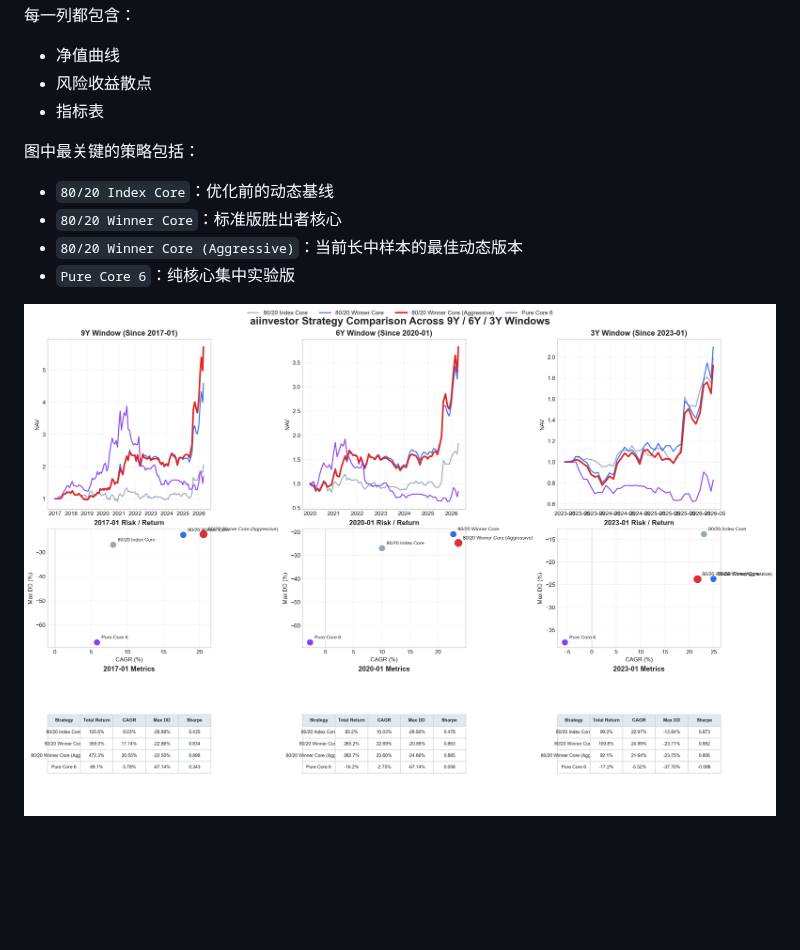
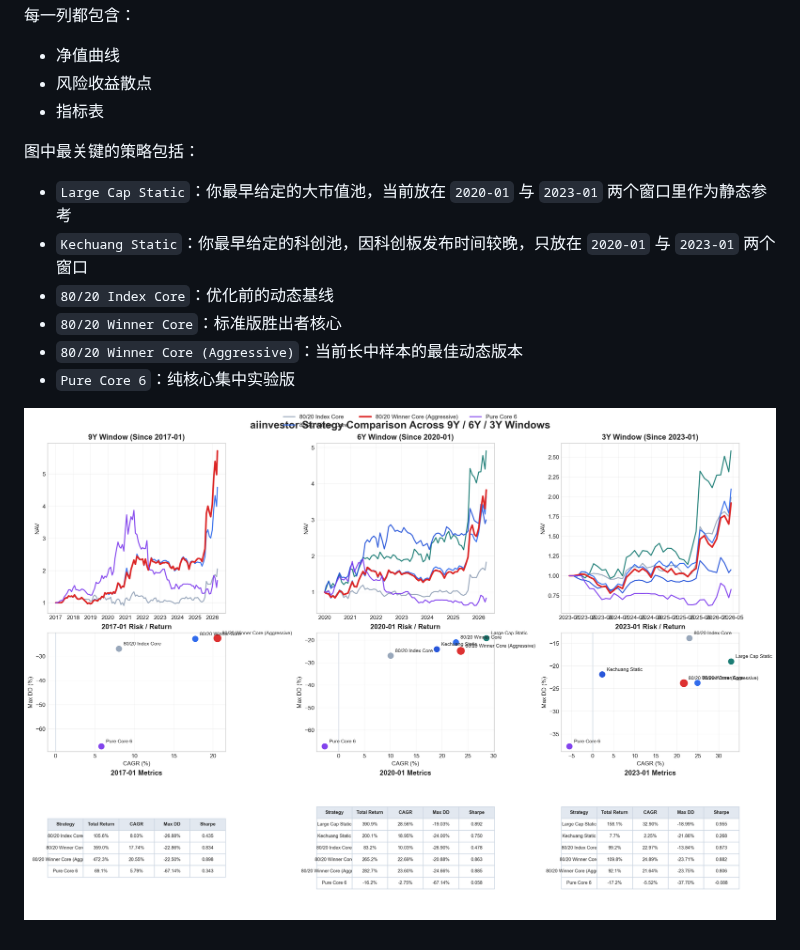
Before and after one commit to willyufan/aiinvestor, a Markdown page: README.md, the part around the change. Rendered like a GitHub page; pictures changed too: docs/strategy_comparison.png; blank space fills up the shorter version.

Commit message:
Restore static pools in comparison chart

```diff
--- a/README.md
+++ b/README.md
@@ -212,6 +212,8 @@ The project has already been initialized as a git repository and synced to GitHu
 
 图中最关键的策略包括：
 
+- `Large Cap Static`：你最早给定的大市值池，当前放在 `2020-01` 与 `2023-01` 两个窗口里作为静态参考
+- `Kechuang Static`：你最早给定的科创池，因科创板发布时间较晚，只放在 `2020-01` 与 `2023-01` 两个窗口
 - `80/20 Index Core`：优化前的动态基线
 - `80/20 Winner Core`：标准版胜出者核心
 - `80/20 Winner Core (Aggressive)`：当前长中样本的最佳动态版本
```
Also changed, not shown: 1 other file.
